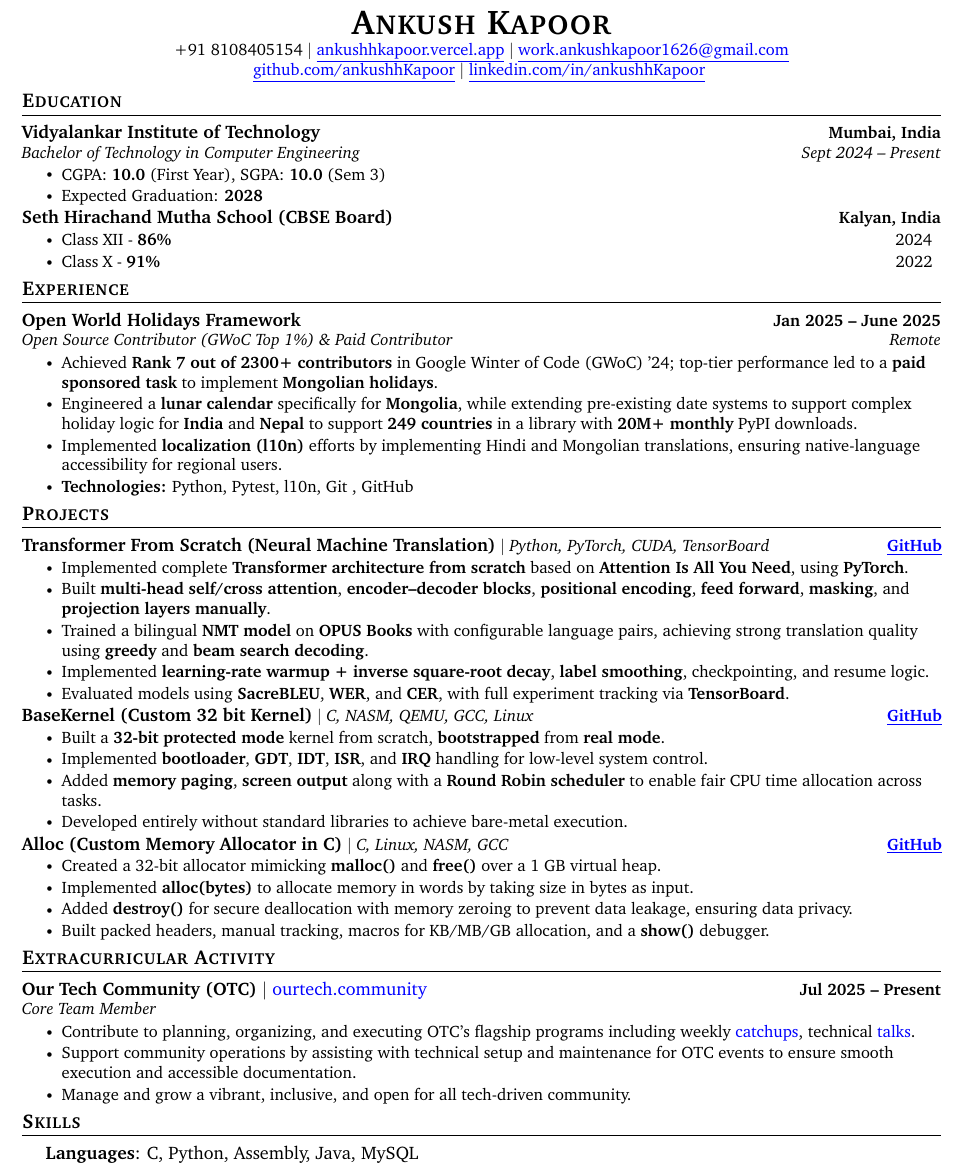
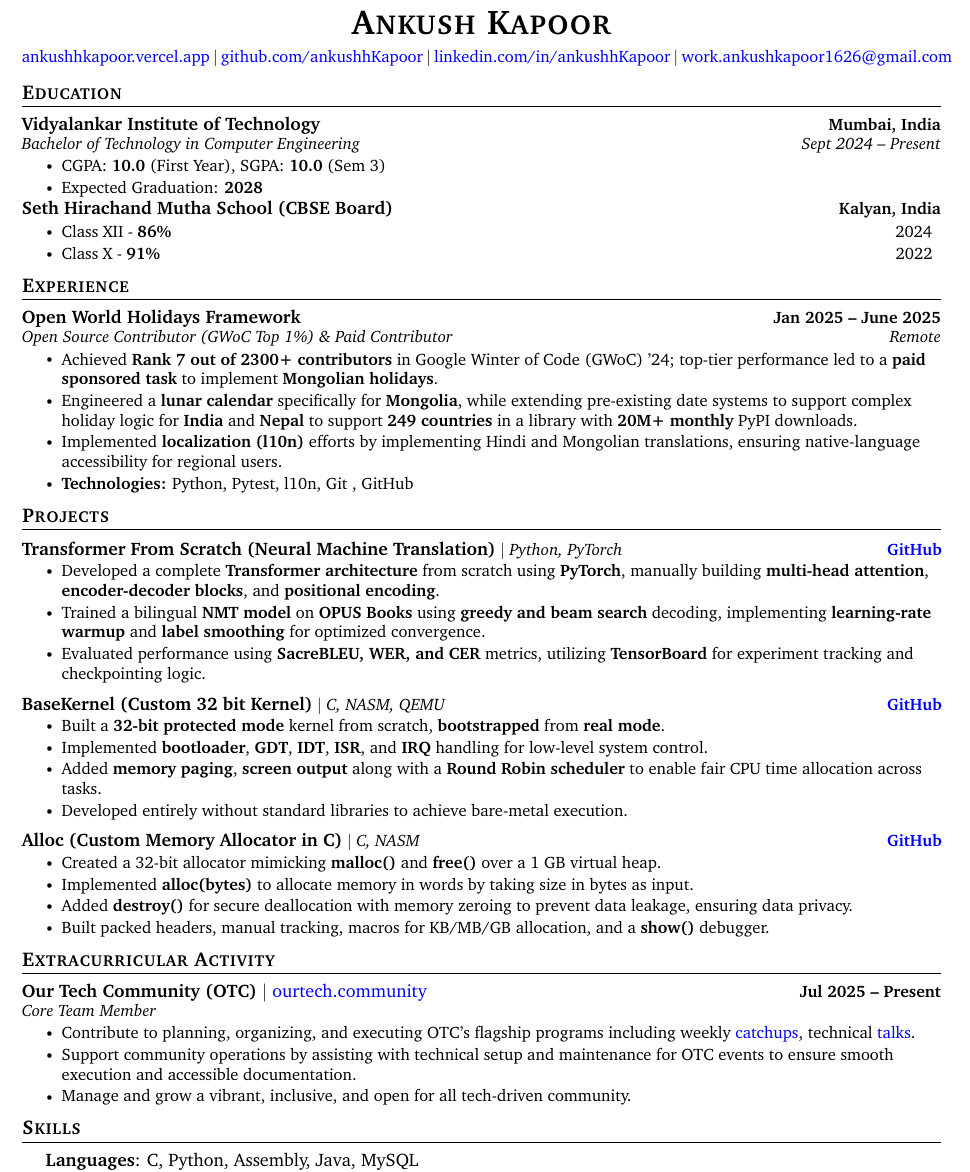
Before and after one commit to ankushhKapoor/resume, a LaTeX CV (resume.tex): part of the page, cut so that both start at the same text. Compiled offline with pdfLaTeX.

Commit message:
minor adjustments
removed number, unwanted technologies from each project and refined trasnsformer info

```diff
--- a/resume.tex
+++ b/resume.tex
@@ -133,13 +133,33 @@
 % \end{tabular*}
 
 \begin{center}
-    {\huge \scshape \textbf{Ankush Kapoor}} \\ \vspace{1pt}
-    \small
-    +91 8108405154 $|$  \href{https://ankushhkapoor.vercel.app}{\underline{ankushhkapoor.vercel.app}} $|$
-    \href{mailto:work.ankushkapoor1626@gmail.com}{\underline{work.ankushkapoor1626@gmail.com}} \\
-    \href{https://github.com/ankushhKapoor}{\underline{github.com/ankushhKapoor}} $|$
-    \href{https://linkedin.com/in/ankushhKapoor}{\underline{linkedin.com/in/ankushhKapoor}}    \vspace{-8pt}
+    {\huge \scshape \textbf{Ankush Kapoor}} \\ \vspace{5pt}
+    % \footnotesize
+    % +91 8108405154 $|$  \href{https://ankushhkapoor.vercel.app}{ankushhkapoor.vercel.app} $|$
+    % \href{mailto:work.ankushkapoor1626@gmail.com}{work.ankushkapoor1626@gmail.com} \\
+    % \href{https://github.com/ankushhKapoor}{github.com/ankushhKapoor} $|$
+    % \href{https://linkedin.com/in/ankushhKapoor}{linkedin.com/in/ankushhKapoor}    \vspace{-8pt}
+   \small
+    \mbox{%
+    \href{https://ankushhkapoor.vercel.app}{ankushhkapoor.vercel.app}\hspace{0.2em}$|$\hspace{0.2em}\href{https://github.com/ankushhKapoor}{github.com/ankushhKapoor}\hspace{0.2em}$|$\hspace{0.2em}\href{https://linkedin.com/in/ankushhKapoor}{linkedin.com/in/ankushhKapoor}\hspace{0.2em}$|$\hspace{0.2em}\href{mailto:work.ankushkapoor1626@gmail.com}{work.ankushkapoor1626@gmail.com}%
+    }
+    \vspace{-17pt}
 \end{center}
+
+% \begin{center}
+%     {\huge \scshape \textbf{Ankush Kapoor}} \\ \vspace{7pt}
+%     {
+%         \hypersetup{urlcolor=black}
+%     \normalsize
+%     \faGlobe\ \href{https://ankushhkapoor.vercel.app}{Portfolio}
+%     \hspace{5em}
+%     \faEnvelope\ \href{mailto:work.ankushkapoor1626@gmail.com}{Email}
+%     \hspace{5em}
+%     \faLinkedinIn\ \href{https://linkedin.com/in/ankushhkapoor}{ankushhkapoor}
+%     \hspace{5em}
+%     \faGithub\ \href{https://github.com/ankushhKapoor}{ankushhKapoor}
+%     }
+% \end{center}
 
 
 % -----------EDUCATION-----------
@@ -162,7 +182,7 @@
             \resumeItemListEnd
     \resumeSubHeadingListEnd
 % \vspace{-18pt}
-\vspace{-15pt}
+\vspace{-12pt}
 
 
 % -----------EXPERIENCE-----------
@@ -179,8 +199,8 @@
         \resumeItem{\textbf{Technologies:} Python, Pytest, l10n, Git , GitHub}
     \resumeItemListEnd
 \resumeSubHeadingListEnd
-\vspace{-15pt}
-% \vspace{-12pt}
+% \vspace{-10pt}
+\vspace{-12pt}
 
 
 % -----------INTERNSHIPS-----------
@@ -202,46 +222,44 @@
 %                 \resumeItem{Enhanced documentation by enforcing the OpenAPI 3.1.0 standard and adding situational code samples}
 %             \resumeItemListEnd
 %     \resumeSubHeadingListEnd
-% \vspace{-15pt}
+% \vspace{-10pt}
 
 
 % -----------PROJECTS-----------
 \section{Projects}
-    \vspace{-6pt}
+    \vspace{-5pt}
     \resumeSubHeadingListStart
         \resumeProjectHeading
-            {\textbf{\normalsize{Transformer From Scratch (Neural Machine Translation)}} $|$ \emph{Python, PyTorch, CUDA, TensorBoard}}{\href{https://github.com/ankushhKapoor/transformer-from-scratch}{\underline{GitHub}}}
+            {\textbf{\normalsize{Transformer From Scratch (Neural Machine Translation)}} $|$ \emph{Python, PyTorch}}{\href{https://github.com/ankushhKapoor/transformer-from-scratch}{GitHub}}
             \resumeItemListStart
-                \resumeItem{Implemented complete \textbf{Transformer architecture from scratch} based on \textbf{Attention Is All You Need}, using \textbf{PyTorch}.}
-                \resumeItem{Built \textbf{multi-head self/cross attention}, \textbf{encoder–decoder blocks}, \textbf{positional encoding}, \textbf{feed forward}, \textbf{masking}, and \textbf{projection layers manually}.}
-                \resumeItem{Trained a bilingual \textbf{NMT model} on \textbf{OPUS Books} with configurable language pairs, achieving strong translation quality using \textbf{greedy} and \textbf{beam search decoding}.}
-                \resumeItem{Implemented \textbf{learning-rate warmup + inverse square-root decay}, \textbf{label smoothing}, checkpointing, and resume logic.}
-                \resumeItem{Evaluated models using \textbf{SacreBLEU}, \textbf{WER}, and \textbf{CER}, with full experiment tracking via \textbf{TensorBoard}.}
+               \resumeItem{Developed a complete \textbf{Transformer architecture} from scratch using \textbf{PyTorch}, manually building \textbf{multi-head attention}, \textbf{encoder-decoder blocks}, and \textbf{positional encoding}.}
+                \resumeItem{Trained a bilingual \textbf{NMT model} on \textbf{OPUS Books} using \textbf{greedy and beam search} decoding, implementing \textbf{learning-rate warmup} and \textbf{label smoothing} for optimized convergence.}
+                \resumeItem{Evaluated performance using \textbf{SacreBLEU, WER, and CER} metrics, utilizing \textbf{TensorBoard} for experiment tracking and checkpointing logic.}
             \resumeItemListEnd
-        \vspace{-15pt}
+        \vspace{-10pt}
 
 
         \resumeProjectHeading
-            {\textbf{\normalsize{BaseKernel (Custom 32 bit Kernel)}} $|$ \emph{C, NASM, QEMU, GCC, Linux}}{\href{https://github.com/ankushhKapoor/BaseKernel}{\underline{GitHub}}}
+            {\textbf{\normalsize{BaseKernel (Custom 32 bit Kernel)}} $|$ \emph{C, NASM, QEMU}}{\href{https://github.com/ankushhKapoor/BaseKernel}{GitHub}}
             \resumeItemListStart
                 \resumeItem{Built a \textbf{32-bit protected mode} kernel from scratch, \textbf{bootstrapped} from \textbf{real mode}.}
             \resumeItem{Implemented \textbf{bootloader}, \textbf{GDT}, \textbf{IDT}, \textbf{ISR}, and \textbf{IRQ} handling for low-level system control.}
                 \resumeItem{Added \textbf{memory paging}, \textbf{screen output} along with a \textbf{Round Robin scheduler} to enable fair CPU time allocation across tasks.}
                 \resumeItem{Developed entirely without standard libraries to achieve bare-metal execution.}
             \resumeItemListEnd
-        \vspace{-15pt}
+        \vspace{-10pt}
 
         % \resumeProjectHeading
-        %     {\textbf{\normalsize{KapoorVM (Custom Virtual Machine in C)}} $|$ \emph{C, Linux, GCC}}{\href{https://github.com/ankushhKapoor/KapoorVM}{\underline{GitHub}}}
+        %     {\textbf{\normalsize{KapoorVM (Custom Virtual Machine in C)}} $|$ \emph{C, Linux, GCC}}{\href{https://github.com/ankushhKapoor/KapoorVM}{GitHub}}
         %     \resumeItemListStart
         %         \resumeItem{Built a 16-bit virtual CPU with a custom instruction set and 65 KB of virtual memory.}
         %         \resumeItem{Implemented basic opcodes to move immediate values into registers and run a test program.}
         %         \resumeItem{Designed modular VM components for clean separation of CPU, memory, and instruction handling.}
         %     \resumeItemListEnd
-        % \vspace{-15pt}
+        % \vspace{-10pt}
 
         \resumeProjectHeading
-            {\textbf{\normalsize{Alloc (Custom Memory Allocator in C)}} $|$ \emph{C, Linux, NASM, GCC}}{\href{https://github.com/ankushhKapoor/alloc}{\underline{GitHub}}}
+            {\textbf{\normalsize{Alloc (Custom Memory Allocator in C)}} $|$ \emph{C, NASM}}{\href{https://github.com/ankushhKapoor/alloc}{GitHub}}
             \resumeItemListStart
         \resumeItem{Created a 32-bit allocator mimicking \textbf{malloc()} and \textbf{free()} over a 1 GB virtual heap.}
                 \resumeItem{Implemented \textbf{alloc(bytes)} to allocate memory in words by taking size in bytes as input.}
@@ -249,19 +267,19 @@
                 \resumeItem{Built packed headers, manual tracking, macros for KB/MB/GB allocation, and a \textbf{show()} debugger.}
             \resumeItemListEnd
         \resumeSubHeadingListEnd
-        \vspace{-15pt}
+        \vspace{-12pt}
 
     %     \resumeProjectHeading
-    %         {\textbf{\normalsize{Advanced Research AI Agent}} $|$ \emph{Python, LangGraph, Ollama, BrightData API}}{\href{https://github.com/ankushhKapoor/Advanced-Research-AI-Agent}{\underline{GitHub}}}
+    %         {\textbf{\normalsize{Advanced Research AI Agent}} $|$ \emph{Python, LangGraph, Ollama, BrightData API}}{\href{https://github.com/ankushhKapoor/Advanced-Research-AI-Agent}{GitHub}}
     %         \resumeItemListStart
     %             \resumeItem{Built an AI research assistant that retrieves data from Google, Bing, and Reddit to generate context-rich answers.}
     %             \resumeItem{Used \textbf{LangGraph} for workflow orchestration and \textbf{Ollama LLM} for multi-source reasoning and synthesis.}
     %             \resumeItem{Integrated \textbf{BrightData APIs} for automated web search and Reddit discussion analysis.}
     %         \resumeItemListEnd
-    %     \vspace{-15pt}
+    %     \vspace{-10pt}
 
     %     \resumeProjectHeading
-    %         {\textbf{\normalsize{WikiSpeedRunner}} $|$ \emph{Python, SBERT, Gemini API, Playwright}}{\href{https://github.com/ankushhKapoor/WikiSpeedRunner}{\underline{GitHub}}}
+    %         {\textbf{\normalsize{WikiSpeedRunner}} $|$ \emph{Python, SBERT, Gemini API, Playwright}}{\href{https://github.com/ankushhKapoor/WikiSpeedRunner}{GitHub}}
     %         \resumeItemListStart
     %             \resumeItem{Built an agent that speedruns through Wikipedia pages by selecting the most relevant outgoing link at each step.}
     %             \resumeItem{Implemented two players: a fast \textbf{SBERT} vector-similarity model and a reasoning-based \textbf{Gemini LLM} agent for accurate pathfinding.}
@@ -295,7 +313,7 @@
                 \resumeItem{Manage and grow a vibrant, inclusive, and open for all tech-driven community.}
             \resumeItemListEnd
     \resumeSubHeadingListEnd
-\vspace{-15pt}
+\vspace{-12pt}
 
 
 % -----------SKILLS-----------
```
Also changed, not shown: resume.tex (6 more changed lines).
